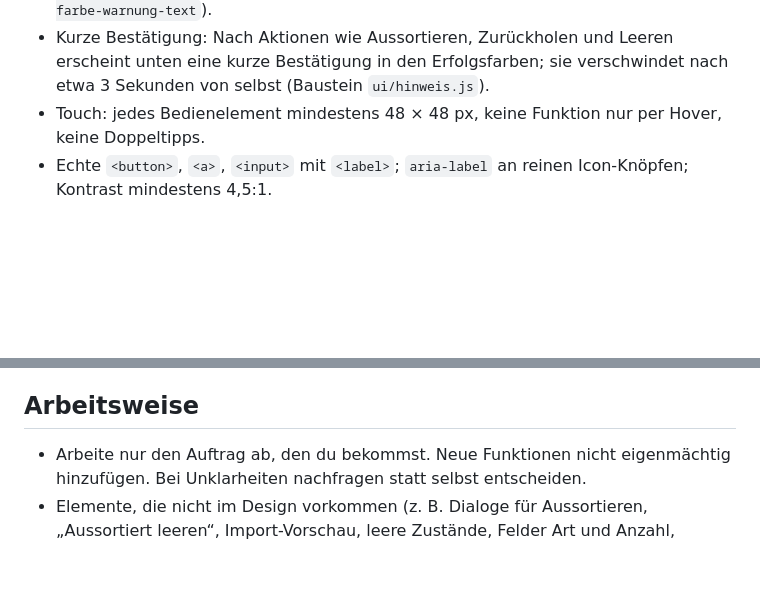
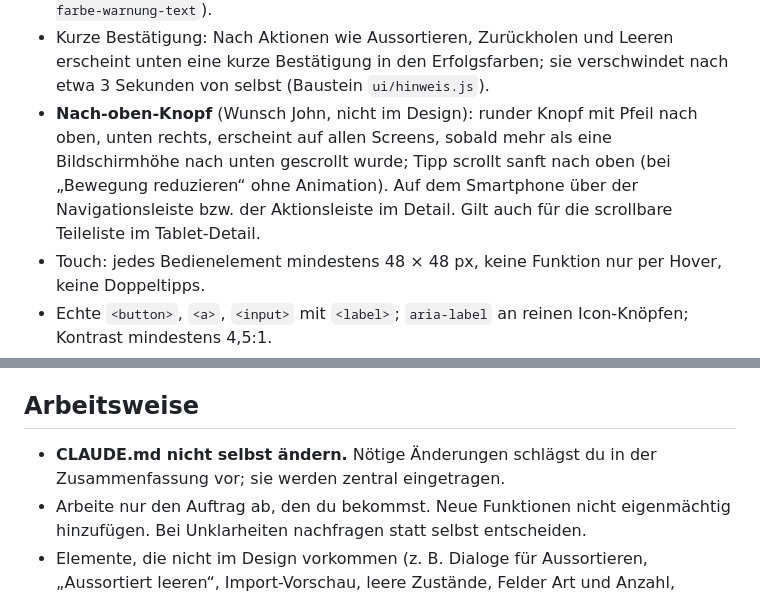
Before and after one commit to Konstantin-debug-2214/Kindergarderobe, a Markdown page: CLAUDE.md, 2 parts joined by grey strips. GitHub-like rendering; blank space fills up the shorter version.

```diff
--- a/CLAUDE.md
+++ b/CLAUDE.md
@@ -220,6 +220,7 @@ Nicht in V1: Anlässe, Fotos, mehrere Kinder, Sync, Wetterdaten/Temperaturen, Gr
 - Hinweis-Banner (Backup): Fläche `#FBEFD5`, Text `#6B4A0E`; Erfolg: Fläche `#DDEFE3`, Text `#2F6B45`.
 - Endgültiges Löschen: Rahmen und Icon `#B3261E` (`--farbe-warnung`), Text `#8C1D18` (`--farbe-warnung-text`).
 - Kurze Bestätigung: Nach Aktionen wie Aussortieren, Zurückholen und Leeren erscheint unten eine kurze Bestätigung in den Erfolgsfarben; sie verschwindet nach etwa 3 Sekunden von selbst (Baustein `ui/hinweis.js`).
+- **Nach-oben-Knopf** (Wunsch John, nicht im Design): runder Knopf mit Pfeil nach oben, unten rechts, erscheint auf allen Screens, sobald mehr als eine Bildschirmhöhe nach unten gescrollt wurde; Tipp scrollt sanft nach oben (bei „Bewegung reduzieren“ ohne Animation). Auf dem Smartphone über der Navigationsleiste bzw. der Aktionsleiste im Detail. Gilt auch für die scrollbare Teileliste im Tablet-Detail.
 - Touch: jedes Bedienelement mindestens 48 × 48 px, keine Funktion nur per Hover, keine Doppeltipps.
 - Echte `<button>`, `<a>`, `<input>` mit `<label>`; `aria-label` an reinen Icon-Knöpfen; Kontrast mindestens 4,5:1.
 - Oberflächentexte auf Deutsch, Code und Kommentare dürfen Englisch sein.
@@ -242,6 +243,7 @@ Jedes Teil wird **überall in der Farbe seiner Kategorie** dargestellt: Karten,
 
 ## Arbeitsweise
 
+- **CLAUDE.md nicht selbst ändern.** Nötige Änderungen schlägst du in der Zusammenfassung vor; sie werden zentral eingetragen.
 - Arbeite nur den Auftrag ab, den du bekommst. Neue Funktionen nicht eigenmächtig hinzufügen. Bei Unklarheiten nachfragen statt selbst entscheiden.
 - Elemente, die nicht im Design vorkommen (z. B. Dialoge für Aussortieren, „Aussortiert leeren“, Import-Vorschau, leere Zustände, Felder Art und Anzahl, Statistik „Spielzeug nach Art“), gestaltest du selbst im Stil der vorhandenen Screens. **Liste sie in der Zusammenfassung unter „Selbst gestaltet – bitte prüfen“ auf**, damit John sie im Design nachziehen kann.
 - Kleine, nachvollziehbare Commits mit deutschen Commit-Messages. Vor jedem Commit mit `git status` prüfen, dass keine Screenshots, JSON-Backups oder CSV-Dateien dabei sind.
```
Also changed, not shown: Claude-Code-Uebergabe/Auftrag-09b-Nach-oben-Knopf.md (added, +25 -0 lines).
